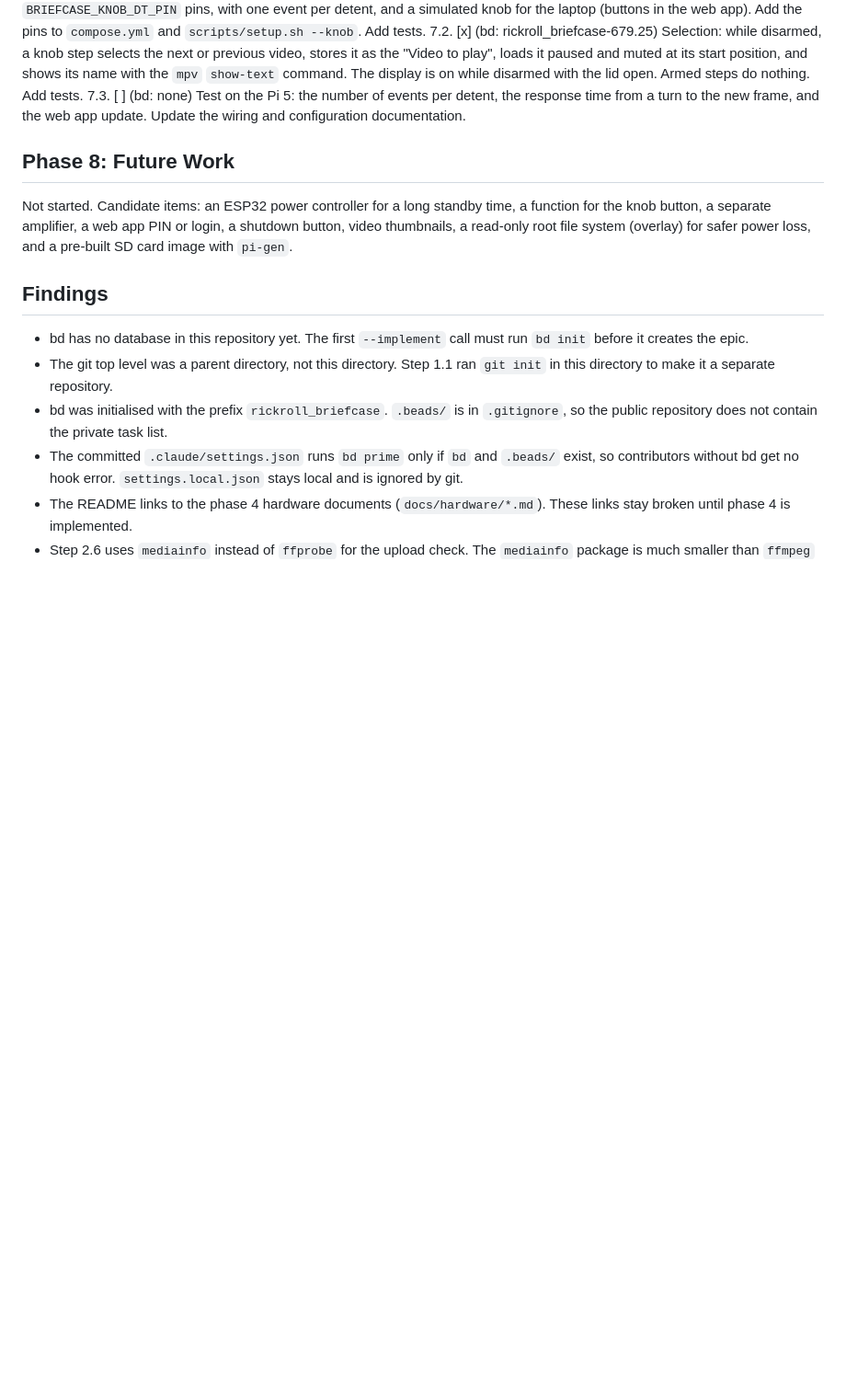
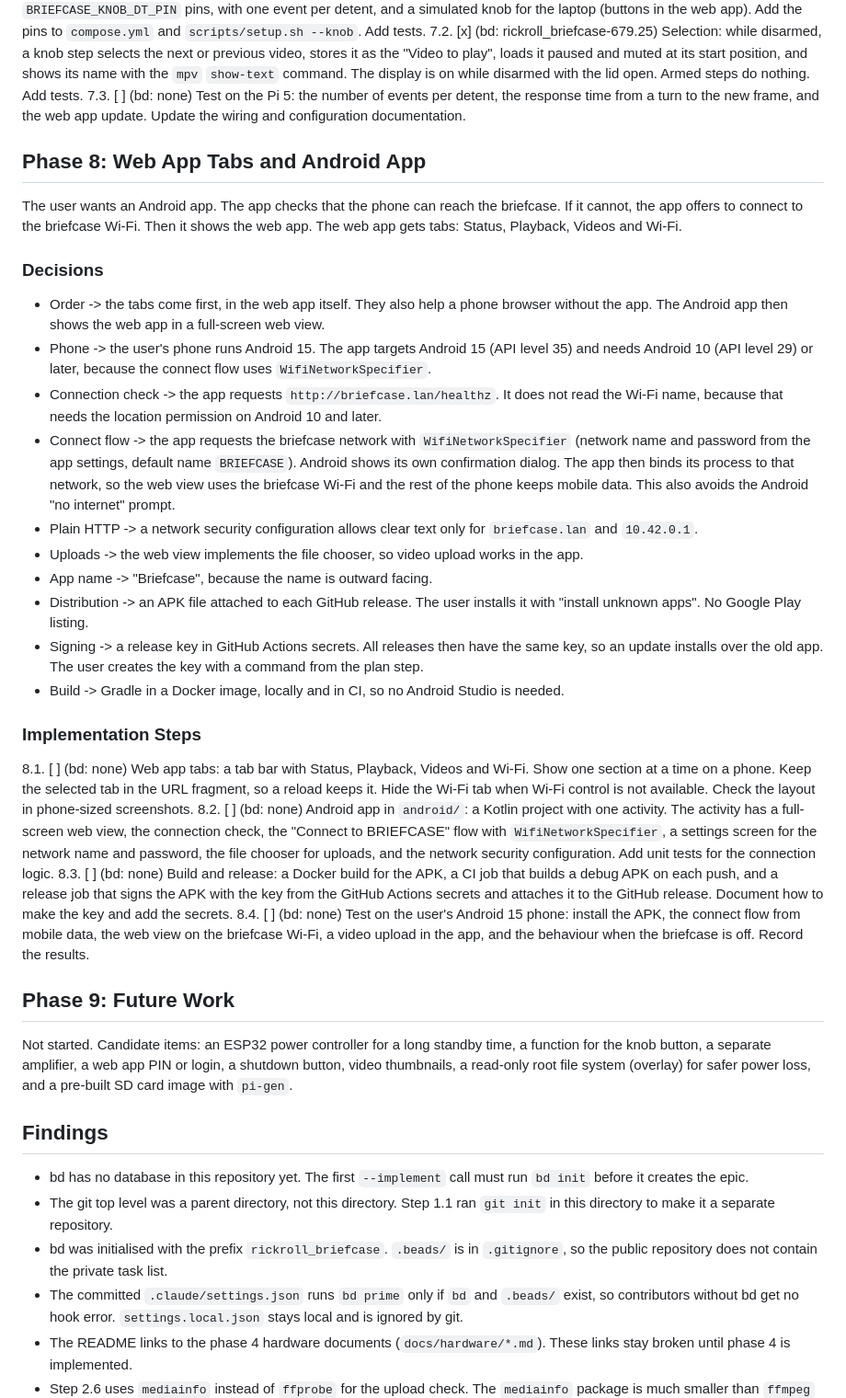
Before and after one commit to BatchCodes/rickroll_briefcase, a Markdown page: .claude/plans/RICKROLL_BRIEFCASE.md, the part around the change. Shown at 92% size. Rendered like a GitHub page; blank space fills up the shorter version.

Commit message:
docs(plan): add phase 8 for the web app tabs and the Android app

```diff
--- a/.claude/plans/RICKROLL_BRIEFCASE.md
+++ b/.claude/plans/RICKROLL_BRIEFCASE.md
@@ -266,7 +266,31 @@ The user has a KY-040 rotary encoder module (pins `CLK`, `DT`, `SW`, `+`, `GND`)
 7.2. [x] (bd: rickroll_briefcase-679.25) Selection: while disarmed, a knob step selects the next or previous video, stores it as the "Video to play", loads it paused and muted at its start position, and shows its name with the `mpv` `show-text` command. The display is on while disarmed with the lid open. Armed steps do nothing. Add tests.
 7.3. [ ] (bd: none) Test on the Pi 5: the number of events per detent, the response time from a turn to the new frame, and the web app update. Update the wiring and configuration documentation.
 
-## Phase 8: Future Work
+## Phase 8: Web App Tabs and Android App
+
+The user wants an Android app. The app checks that the phone can reach the briefcase. If it cannot, the app offers to connect to the briefcase Wi-Fi. Then it shows the web app. The web app gets tabs: Status, Playback, Videos and Wi-Fi.
+
+### Decisions
+
+- Order -> the tabs come first, in the web app itself. They also help a phone browser without the app. The Android app then shows the web app in a full-screen web view.
+- Phone -> the user's phone runs Android 15. The app targets Android 15 (API level 35) and needs Android 10 (API level 29) or later, because the connect flow uses `WifiNetworkSpecifier`.
+- Connection check -> the app requests `http://briefcase.lan/healthz`. It does not read the Wi-Fi name, because that needs the location permission on Android 10 and later.
+- Connect flow -> the app requests the briefcase network with `WifiNetworkSpecifier` (network name and password from the app settings, default name `BRIEFCASE`). Android shows its own confirmation dialog. The app then binds its process to that network, so the web view uses the briefcase Wi-Fi and the rest of the phone keeps mobile data. This also avoids the Android "no internet" prompt.
+- Plain HTTP -> a network security configuration allows clear text only for `briefcase.lan` and `10.42.0.1`.
+- Uploads -> the web view implements the file chooser, so video upload works in the app.
+- App name -> "Briefcase", because the name is outward facing.
+- Distribution -> an APK file attached to each GitHub release. The user installs it with "install unknown apps". No Google Play listing.
+- Signing -> a release key in GitHub Actions secrets. All releases then have the same key, so an update installs over the old app. The user creates the key with a command from the plan step.
+- Build -> Gradle in a Docker image, locally and in CI, so no Android Studio is needed.
+
+### Implementation Steps
+
+8.1. [ ] (bd: none) Web app tabs: a tab bar with Status, Playback, Videos and Wi-Fi. Show one section at a time on a phone. Keep the selected tab in the URL fragment, so a reload keeps it. Hide the Wi-Fi tab when Wi-Fi control is not available. Check the layout in phone-sized screenshots.
+8.2. [ ] (bd: none) Android app in `android/`: a Kotlin project with one activity. The activity has a full-screen web view, the connection check, the "Connect to BRIEFCASE" flow with `WifiNetworkSpecifier`, a settings screen for the network name and password, the file chooser for uploads, and the network security configuration. Add unit tests for the connection logic.
+8.3. [ ] (bd: none) Build and release: a Docker build for the APK, a CI job that builds a debug APK on each push, and a release job that signs the APK with the key from the GitHub Actions secrets and attaches it to the GitHub release. Document how to make the key and add the secrets.
+8.4. [ ] (bd: none) Test on the user's Android 15 phone: install the APK, the connect flow from mobile data, the web view on the briefcase Wi-Fi, a video upload in the app, and the behaviour when the briefcase is off. Record the results.
+
+## Phase 9: Future Work
 
 Not started. Candidate items: an ESP32 power controller for a long standby time, a function for the knob button, a separate amplifier, a web app PIN or login, a shutdown button, video thumbnails, a read-only root file system (overlay) for safer power loss, and a pre-built SD card image with `pi-gen`.
 
```
